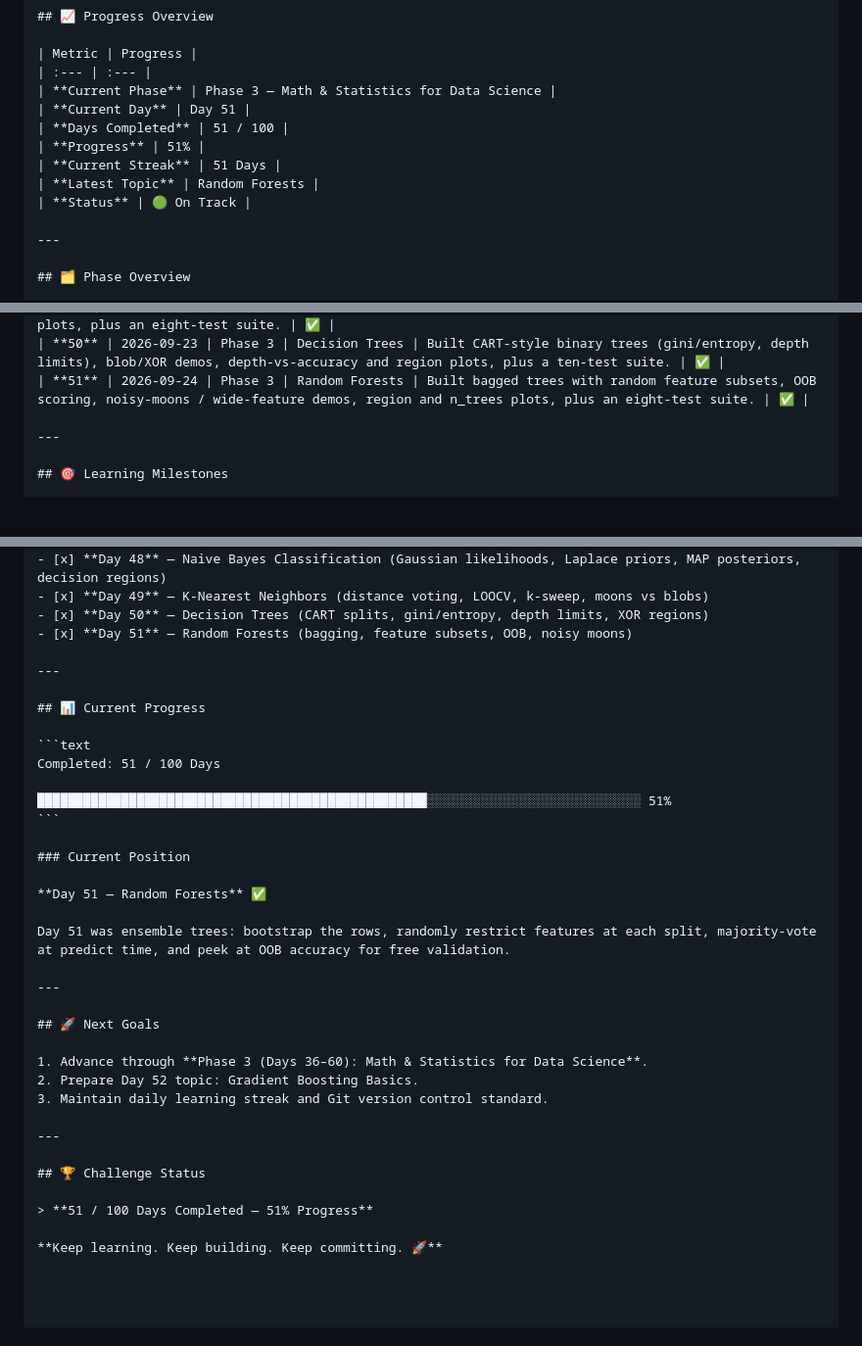
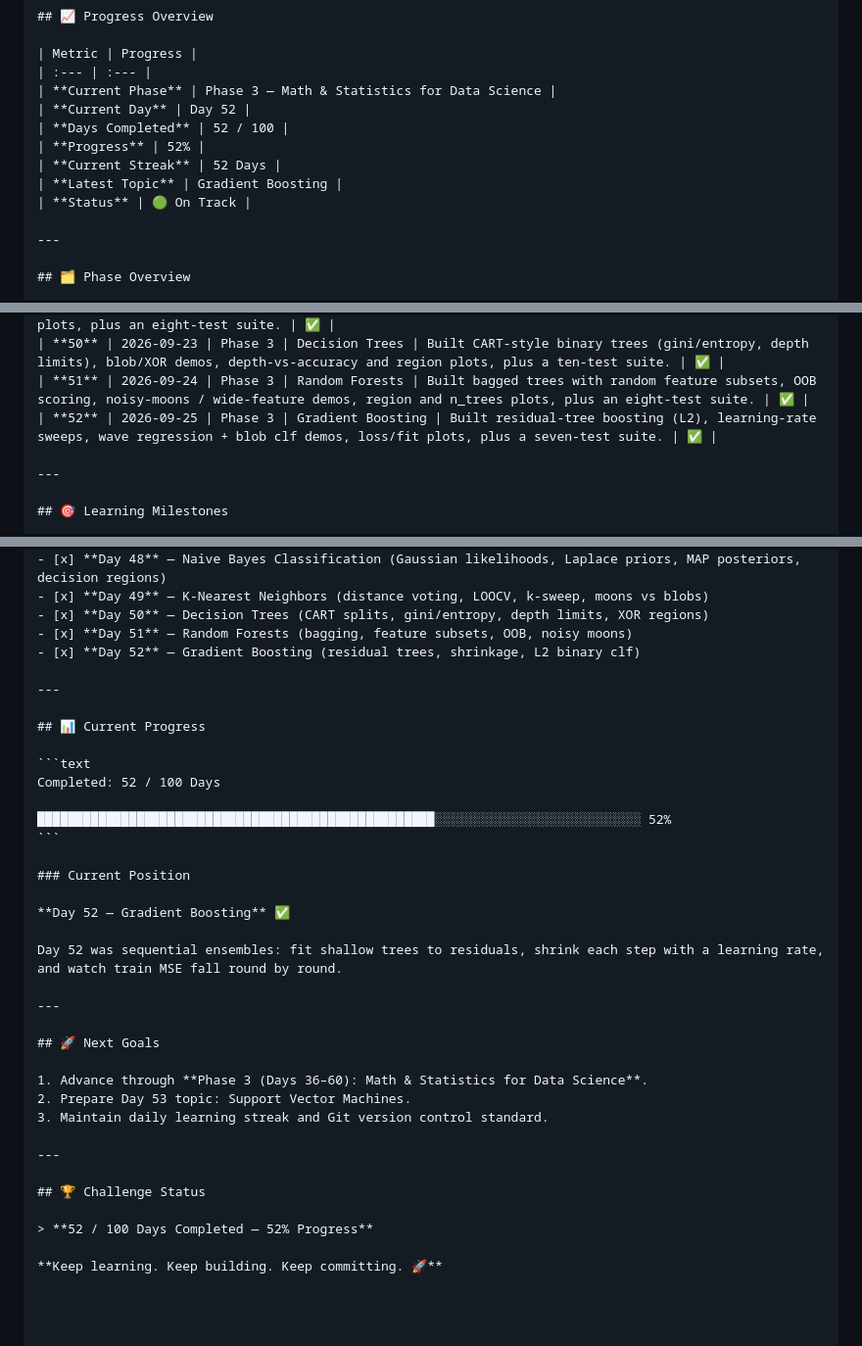
Before and after one commit to dineshctoula/Data-Science-Full, a Markdown page: PROGRESS.md, 3 parts joined by grey strips. Shown at 98% size. GitHub-like rendering; blank space fills up the shorter version.

Commit message:
docs(day-52): jot boosting notes and mark Day 52 complete
Record the wave MSE / learning-rate numbers and point next at SVMs.

Co-authored-by: Cursor <cursoragent@cursor.com>

````diff
--- a/PROGRESS.md
+++ b/PROGRESS.md
@@ -8,11 +8,11 @@ A structured record of my progress through the **100-Day Data Science Challenge*
 | Metric | Progress |
 | :--- | :--- |
 | **Current Phase** | Phase 3 — Math & Statistics for Data Science |
-| **Current Day** | Day 51 |
-| **Days Completed** | 51 / 100 |
-| **Progress** | 51% |
-| **Current Streak** | 51 Days |
-| **Latest Topic** | Random Forests |
+| **Current Day** | Day 52 |
+| **Days Completed** | 52 / 100 |
+| **Progress** | 52% |
+| **Current Streak** | 52 Days |
+| **Latest Topic** | Gradient Boosting |
 | **Status** | 🟢 On Track |
 
 ---
@@ -84,6 +84,7 @@ A structured record of my progress through the **100-Day Data Science Challenge*
 | **49** | 2026-09-23 | Phase 3 | K-Nearest Neighbors | Implemented from-scratch KNN (euclidean/manhattan, majority vote, LOOCV k-sweep), blob/moons demos, decision-region and neighbor plots, plus an eight-test suite. | ✅ |
 | **50** | 2026-09-23 | Phase 3 | Decision Trees | Built CART-style binary trees (gini/entropy, depth limits), blob/XOR demos, depth-vs-accuracy and region plots, plus a ten-test suite. | ✅ |
 | **51** | 2026-09-24 | Phase 3 | Random Forests | Built bagged trees with random feature subsets, OOB scoring, noisy-moons / wide-feature demos, region and n_trees plots, plus an eight-test suite. | ✅ |
+| **52** | 2026-09-25 | Phase 3 | Gradient Boosting | Built residual-tree boosting (L2), learning-rate sweeps, wave regression + blob clf demos, loss/fit plots, plus a seven-test suite. | ✅ |
 
 ---
 
@@ -120,36 +121,37 @@ A structured record of my progress through the **100-Day Data Science Challenge*
 - [x] **Day 49** — K-Nearest Neighbors (distance voting, LOOCV, k-sweep, moons vs blobs)
 - [x] **Day 50** — Decision Trees (CART splits, gini/entropy, depth limits, XOR regions)
 - [x] **Day 51** — Random Forests (bagging, feature subsets, OOB, noisy moons)
+- [x] **Day 52** — Gradient Boosting (residual trees, shrinkage, L2 binary clf)
 
 ---
 
 ## 📊 Current Progress
 
 ```text
-Completed: 51 / 100 Days
+Completed: 52 / 100 Days
 
-███████████████████████████████████████████████████░░░░░░░░░░░░░░░░░░░░░░░░░░░░ 51%
+████████████████████████████████████████████████████░░░░░░░░░░░░░░░░░░░░░░░░░░░ 52%
 ```
 
 ### Current Position
 
-**Day 51 — Random Forests** ✅
+**Day 52 — Gradient Boosting** ✅
 
-Day 51 was ensemble trees: bootstrap the rows, randomly restrict features at each split, majority-vote at predict time, and peek at OOB accuracy for free validation.
+Day 52 was sequential ensembles: fit shallow trees to residuals, shrink each step with a learning rate, and watch train MSE fall round by round.
 
 ---
 
 ## 🚀 Next Goals
 
 1. Advance through **Phase 3 (Days 36–60): Math & Statistics for Data Science**.
-2. Prepare Day 52 topic: Gradient Boosting Basics.
+2. Prepare Day 53 topic: Support Vector Machines.
 3. Maintain daily learning streak and Git version control standard.
 
 ---
 
 ## 🏆 Challenge Status
 
-> **51 / 100 Days Completed — 51% Progress**
+> **52 / 100 Days Completed — 52% Progress**
 
 **Keep learning. Keep building. Keep committing. 🚀**
 
````
Also changed, not shown: phase_1_python_programming/day-52-gradient-boosting/BOOST_NOTES.md (added, +36 -0 lines).
